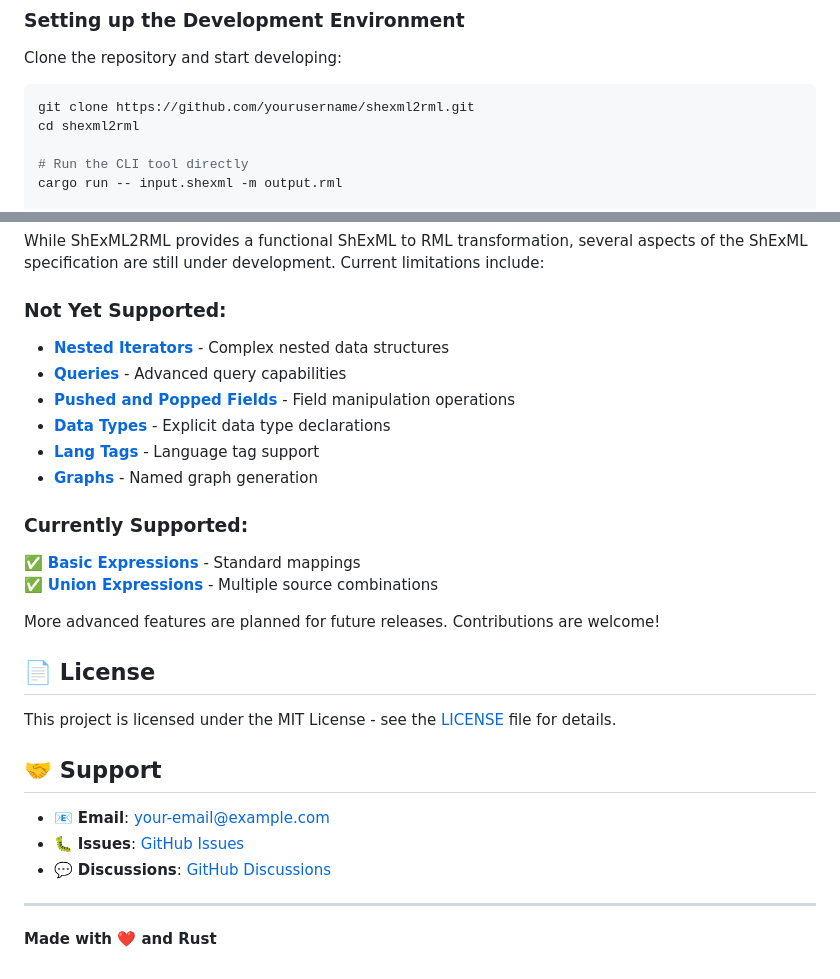
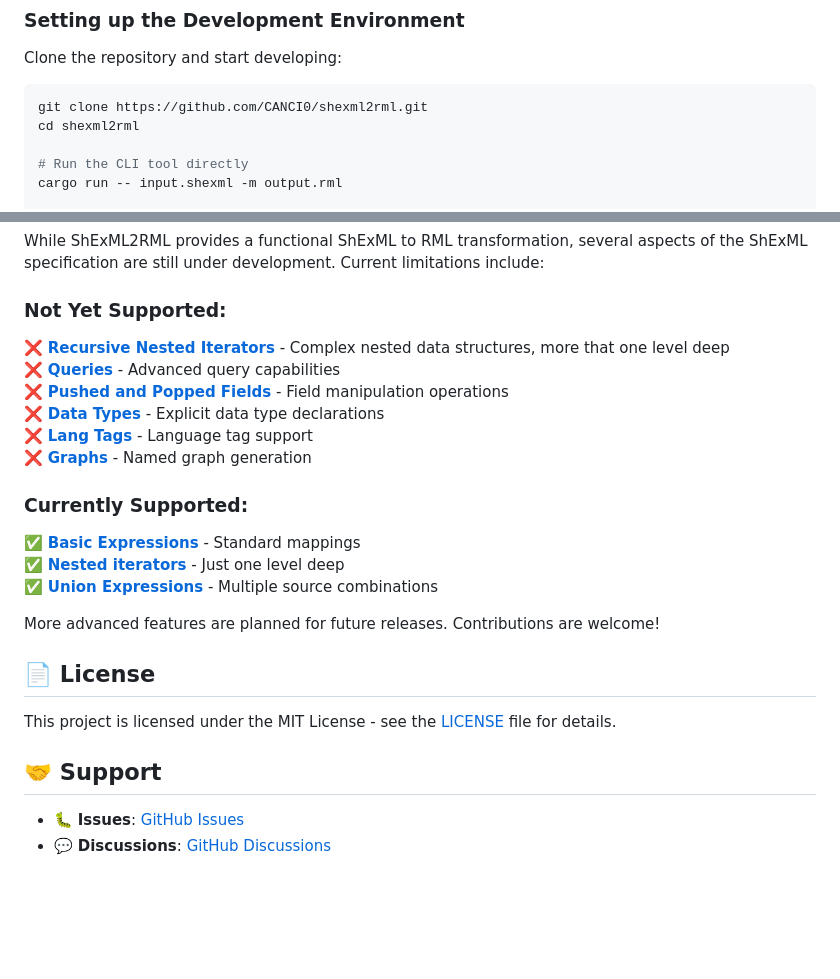
Before and after one commit to CANCI0/ShExML2RML, a Markdown page: README.md, 2 parts joined by grey strips. Rendered like a GitHub page; blank space fills up the shorter version.

Commit message:
fix: update repository links and enhance limitations section in README

````diff
--- a/README.md
+++ b/README.md
@@ -192,7 +192,7 @@ map:p_1  a           rr:predicateMap ;
 Clone the repository and start developing:
 
 ```sh
-git clone https://github.com/yourusername/shexml2rml.git
+git clone https://github.com/CANCI0/shexml2rml.git
 cd shexml2rml
 
 # Run the CLI tool directly
@@ -229,15 +229,16 @@ shexml2rml/
 While ShExML2RML provides a functional ShExML to RML transformation, several aspects of the ShExML specification are still under development. Current limitations include:
 
 ### Not Yet Supported:
-- [**Nested Iterators**](https://shexml.herminiogarcia.com/spec/#nested-iterator) - Complex nested data structures
-- [**Queries**](https://shexml.herminiogarcia.com/spec/#query) - Advanced query capabilities
-- [**Pushed and Popped Fields**](https://shexml.herminiogarcia.com/spec/#pushed-and-popped-fields) - Field manipulation operations
-- [**Data Types**](https://shexml.herminiogarcia.com/spec/#data-types-static-version) - Explicit data type declarations
-- [**Lang Tags**](https://shexml.herminiogarcia.com/spec/#lang-tags-static-version) - Language tag support
-- [**Graphs**](https://shexml.herminiogarcia.com/spec/#graphs) - Named graph generation
+❌ [**Recursive Nested Iterators**](https://shexml.herminiogarcia.com/spec/#nested-iterator) - Complex nested data structures, more that one level deep\
+❌ [**Queries**](https://shexml.herminiogarcia.com/spec/#query) - Advanced query capabilities\
+❌ [**Pushed and Popped Fields**](https://shexml.herminiogarcia.com/spec/#pushed-and-popped-fields) - Field manipulation operations\
+❌ [**Data Types**](https://shexml.herminiogarcia.com/spec/#data-types-static-version) - Explicit data type declarations\
+❌ [**Lang Tags**](https://shexml.herminiogarcia.com/spec/#lang-tags-static-version) - Language tag support\
+❌ [**Graphs**](https://shexml.herminiogarcia.com/spec/#graphs) - Named graph generation
 
 ### Currently Supported:
 ✅ [**Basic Expressions**](https://shexml.herminiogarcia.com/spec/#basic-expression) - Standard mappings\
+✅ [**Nested iterators**](https://shexml.herminiogarcia.com/spec/#basic-expression) - Just one level deep\
 ✅ [**Union Expressions**](https://shexml.herminiogarcia.com/spec/#union) - Multiple source combinations
 
 More advanced features are planned for future releases. Contributions are welcome!
@@ -248,10 +249,5 @@ This project is licensed under the MIT License - see the [LICENSE](LICENSE) file
 
 ## 🤝 Support
 
-- 📧 **Email**: [your-email@example.com](mailto:your-email@example.com)
-- 🐛 **Issues**: [GitHub Issues](https://github.com/yourusername/shexml2rml/issues)
-- 💬 **Discussions**: [GitHub Discussions](https://github.com/yourusername/shexml2rml/discussions)
-
----
-
-**Made with ❤️ and Rust**
+- 🐛 **Issues**: [GitHub Issues](https://github.com/CANCI0/shexml2rml/issues)
+- 💬 **Discussions**: [GitHub Discussions](https://github.com/CANCI0/shexml2rml/discussions)
````
